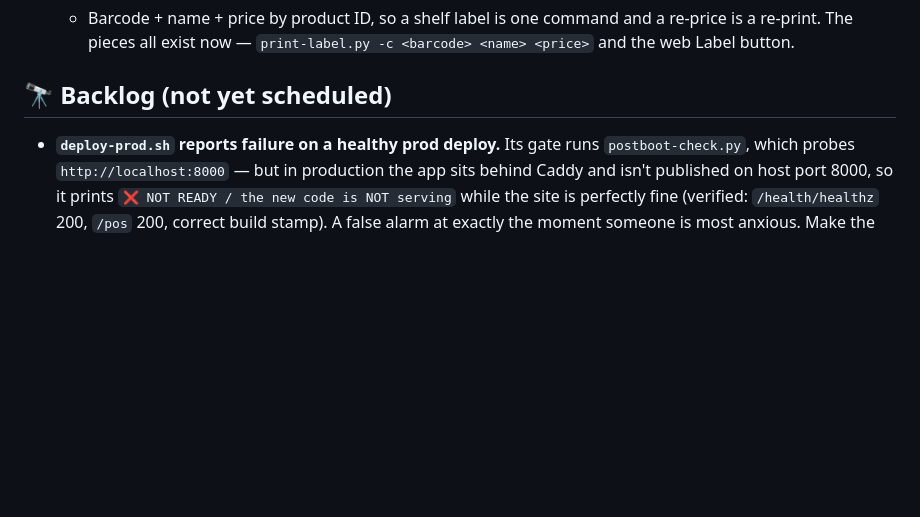
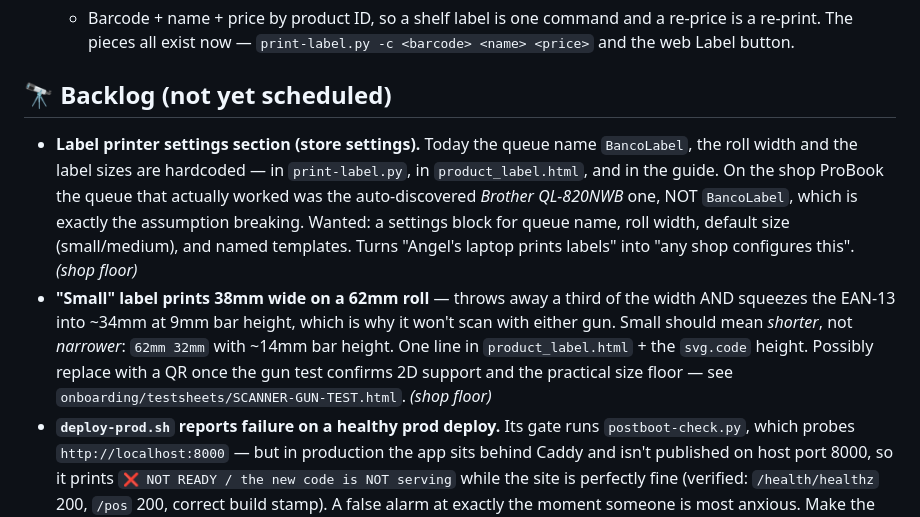
Before and after one commit to akenel/banco-starter, a Markdown page: WORKLIST.md, the part around the change. GitHub-like rendering; blank space fills up the shorter version.

Commit message:
docs: deck — labeller settings section + the 38mm-on-62mm small label bug
Two things from the ProBook setup for tomorrow's shop day.

The queue name BancoLabel is hardcoded in print-label.py, product_label.html
and the guide — and on the ProBook the queue that actually worked was the
auto-discovered Brother QL-820NWB one, not BancoLabel. That is the hardcoded
assumption breaking in the field. Wants a real settings block: queue name,
roll width, default size, named templates.

And the 'Small' label is 38mm wide printed on a 62mm roll — a third of the
width thrown away, with the EAN-13 squeezed into ~34mm at 9mm bar height.
Neither gun can read it. Small should mean shorter, not narrower.

Co-Authored-By: Claude Opus 5 (1M context) <noreply@anthropic.com>
Claude-Session: https://claude.ai/code/session_01CoWcSKoAsfBj7C8PaEfqdU

```diff
--- a/WORKLIST.md
+++ b/WORKLIST.md
@@ -28,6 +28,8 @@
 
 ## 🔭 Backlog (not yet scheduled)
 
+- **Label printer settings section (store settings).** Today the queue name `BancoLabel`, the roll width and the label sizes are hardcoded — in `print-label.py`, in `product_label.html`, and in the guide. On the shop ProBook the queue that actually worked was the auto-discovered *Brother QL-820NWB* one, NOT `BancoLabel`, which is exactly the assumption breaking. Wanted: a settings block for queue name, roll width, default size (small/medium), and named templates. Turns "Angel's laptop prints labels" into "any shop configures this". *(shop floor)*
+- **"Small" label prints 38mm wide on a 62mm roll** — throws away a third of the width AND squeezes the EAN-13 into ~34mm at 9mm bar height, which is why it won't scan with either gun. Small should mean *shorter*, not *narrower*: `62mm 32mm` with ~14mm bar height. One line in `product_label.html` + the `svg.code` height. Possibly replace with a QR once the gun test confirms 2D support and the practical size floor — see `onboarding/testsheets/SCANNER-GUN-TEST.html`. *(shop floor)*
 - **`deploy-prod.sh` reports failure on a healthy prod deploy.** Its gate runs `postboot-check.py`, which probes `http://localhost:8000` — but in production the app sits behind Caddy and isn't published on host port 8000, so it prints `❌ NOT READY / the new code is NOT serving` while the site is perfectly fine (verified: `/health/healthz` 200, `/pos` 200, correct build stamp). A false alarm at exactly the moment someone is most anxious. Make the check use `APP_PUBLIC_HOST` over HTTPS when it's set. *(Phase A)*
 - **Debounce the sale-screen product search.** `scan.html:85` fires `searchProducts()` on *every* keystroke with no debounce and no request sequencing, so a scanner burst (13 chars in milliseconds) launches ~13 overlapping searches and whichever lands last wins — including the `q=''` one, which the SQL short-circuits to "return everything" (`pos_router.py:2690`). That's why searching a full barcode in the **Search** tab showed all 24 products instead of one. Not urgent: the **Barcode** tab is the right field for a gun and works correctly. Fix is one attribute, matching the pattern already used at `scan.html:530`: `@input.debounce.300ms="searchProducts()"`. Also saves ~12 wasted API calls per typed word on a till. *(shop floor)*
 - **Two search boxes side by side invite the wrong one.** On the sale screen the 🔍 Search tab (names) and 📊 Barcode tab (scanner) look alike; a barcode typed into Search silently misbehaves. Worth making the gun-shaped one the obvious default, or having Search notice it was handed 13 digits. *(UX)*
```
